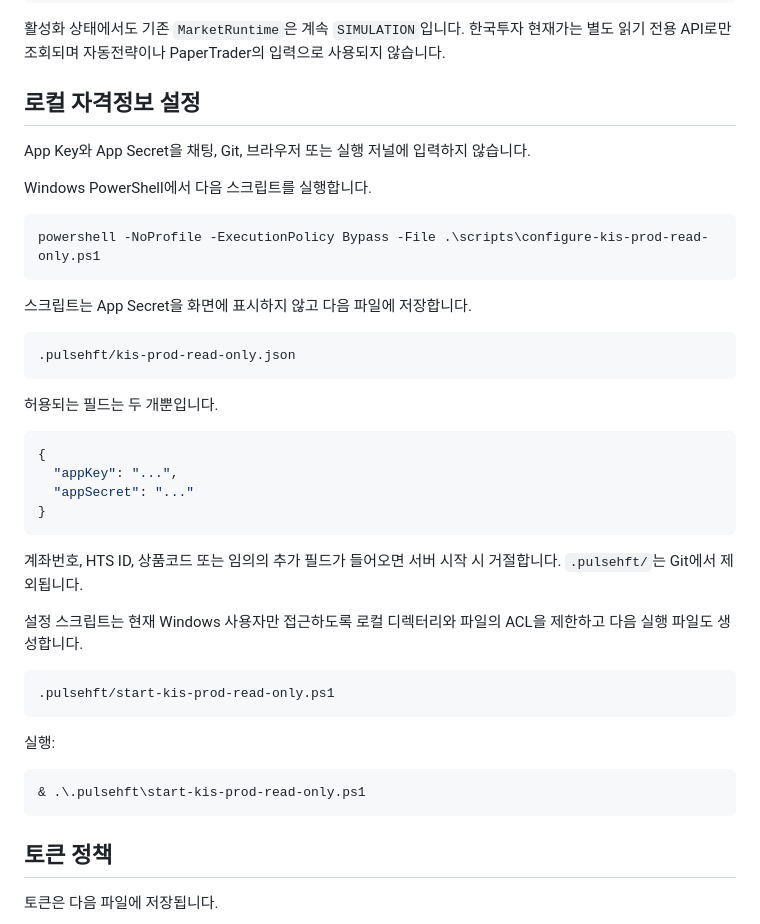
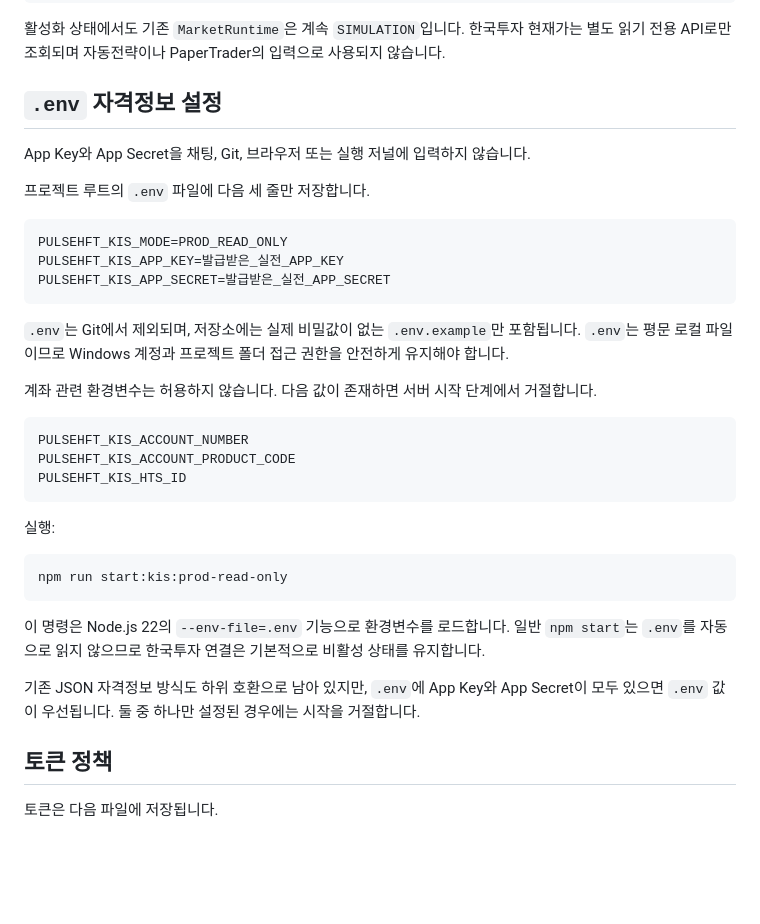
Before and after one commit to wooooman1-dev/stock-hft-platform, a Markdown page: docs/KIS_PROD_READ_ONLY.md, the part around the change. Rendered like a GitHub page; blank space fills up the shorter version.

Commit message:
docs: document KIS env-file credential flow

````diff
--- a/docs/KIS_PROD_READ_ONLY.md
+++ b/docs/KIS_PROD_READ_ONLY.md
@@ -43,44 +43,37 @@ accountConfigured: false
 
 활성화 상태에서도 기존 `MarketRuntime`은 계속 `SIMULATION`입니다. 한국투자 현재가는 별도 읽기 전용 API로만 조회되며 자동전략이나 PaperTrader의 입력으로 사용되지 않습니다.
 
-## 로컬 자격정보 설정
+## `.env` 자격정보 설정
 
 App Key와 App Secret을 채팅, Git, 브라우저 또는 실행 저널에 입력하지 않습니다.
 
-Windows PowerShell에서 다음 스크립트를 실행합니다.
+프로젝트 루트의 `.env` 파일에 다음 세 줄만 저장합니다.
 
-```powershell
-powershell -NoProfile -ExecutionPolicy Bypass -File .\scripts\configure-kis-prod-read-only.ps1
+```dotenv
+PULSEHFT_KIS_MODE=PROD_READ_ONLY
+PULSEHFT_KIS_APP_KEY=발급받은_실전_APP_KEY
+PULSEHFT_KIS_APP_SECRET=발급받은_실전_APP_SECRET
 ```
 
-스크립트는 App Secret을 화면에 표시하지 않고 다음 파일에 저장합니다.
+`.env`는 Git에서 제외되며, 저장소에는 실제 비밀값이 없는 `.env.example`만 포함됩니다. `.env`는 평문 로컬 파일이므로 Windows 계정과 프로젝트 폴더 접근 권한을 안전하게 유지해야 합니다.
+
+계좌 관련 환경변수는 허용하지 않습니다. 다음 값이 존재하면 서버 시작 단계에서 거절합니다.
 
 ```text
-.pulsehft/kis-prod-read-only.json
-```
-
-허용되는 필드는 두 개뿐입니다.
-
-```json
-{
-  "appKey": "...",
-  "appSecret": "..."
-}
-```
-
-계좌번호, HTS ID, 상품코드 또는 임의의 추가 필드가 들어오면 서버 시작 시 거절합니다. `.pulsehft/`는 Git에서 제외됩니다.
-
-설정 스크립트는 현재 Windows 사용자만 접근하도록 로컬 디렉터리와 파일의 ACL을 제한하고 다음 실행 파일도 생성합니다.
-
-```text
-.pulsehft/start-kis-prod-read-only.ps1
+PULSEHFT_KIS_ACCOUNT_NUMBER
+PULSEHFT_KIS_ACCOUNT_PRODUCT_CODE
+PULSEHFT_KIS_HTS_ID
 ```
 
 실행:
 
 ```powershell
-& .\.pulsehft\start-kis-prod-read-only.ps1
+npm run start:kis:prod-read-only
 ```
+
+이 명령은 Node.js 22의 `--env-file=.env` 기능으로 환경변수를 로드합니다. 일반 `npm start`는 `.env`를 자동으로 읽지 않으므로 한국투자 연결은 기본적으로 비활성 상태를 유지합니다.
+
+기존 JSON 자격정보 방식도 하위 호환으로 남아 있지만, `.env`에 App Key와 App Secret이 모두 있으면 `.env` 값이 우선됩니다. 둘 중 하나만 설정된 경우에는 시작을 거절합니다.
 
 ## 토큰 정책
 
````
